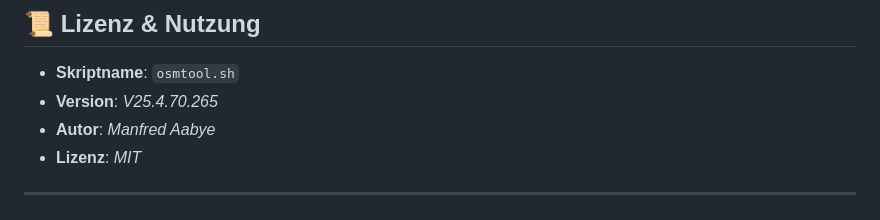
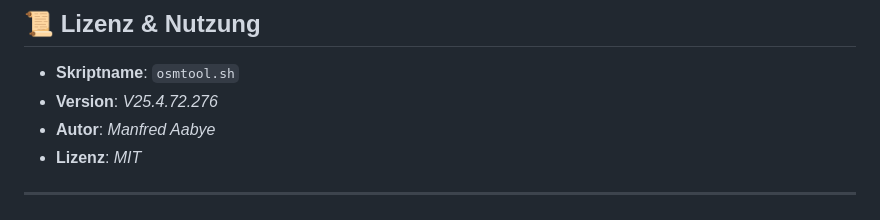
Before and after one commit to ManfredAabye/opensimMULTITOOLS-II, a Markdown page: README.md, the part around the change. Rendered like a GitHub page.

```diff
--- a/README.md
+++ b/README.md
@@ -168,7 +168,7 @@ Ein Bash-Skript zum Verwalten von OpenSim-Grids (Starten, Stoppen, Bereinigen, I
 
 ## **📜 Lizenz & Nutzung**
 - **Skriptname**: `osmtool.sh`
-- **Version**: *V25.4.70.265*
+- **Version**: *V25.4.72.276*
 - **Autor**: *Manfred Aabye*
 - **Lizenz**: *MIT*
 
```
